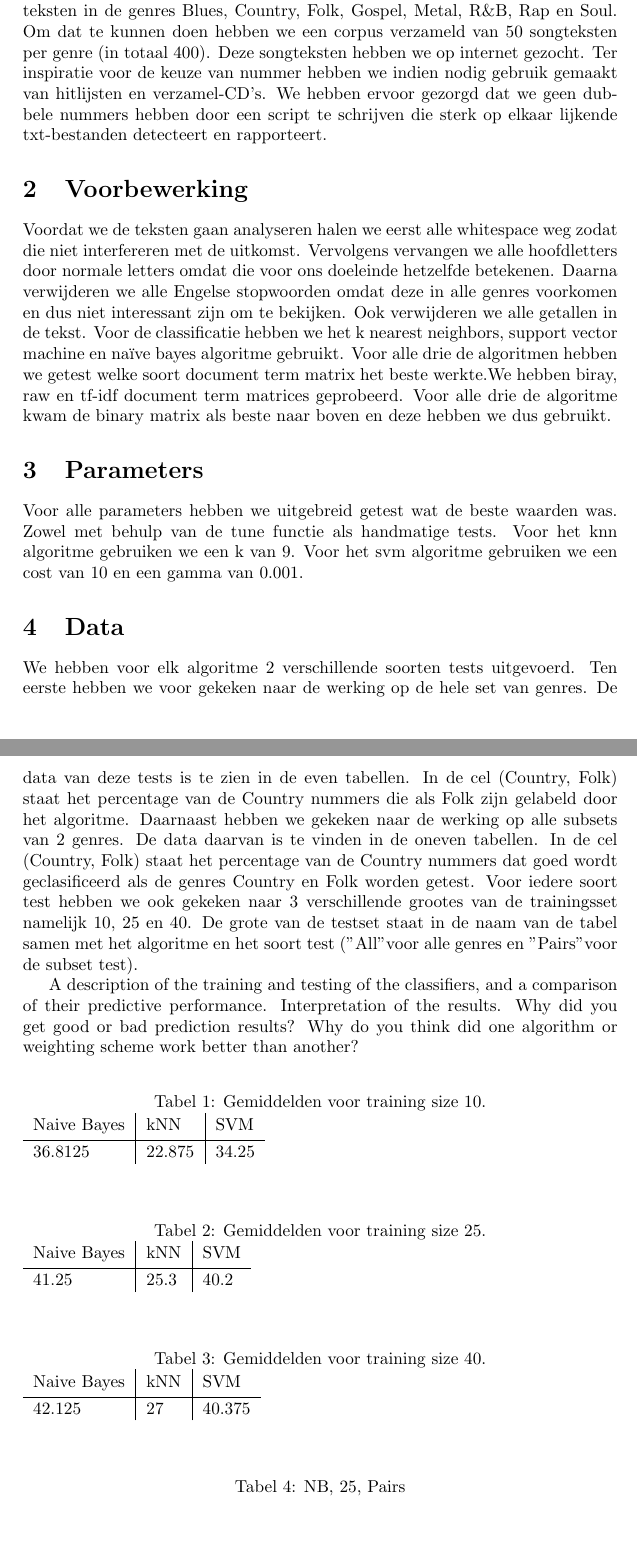
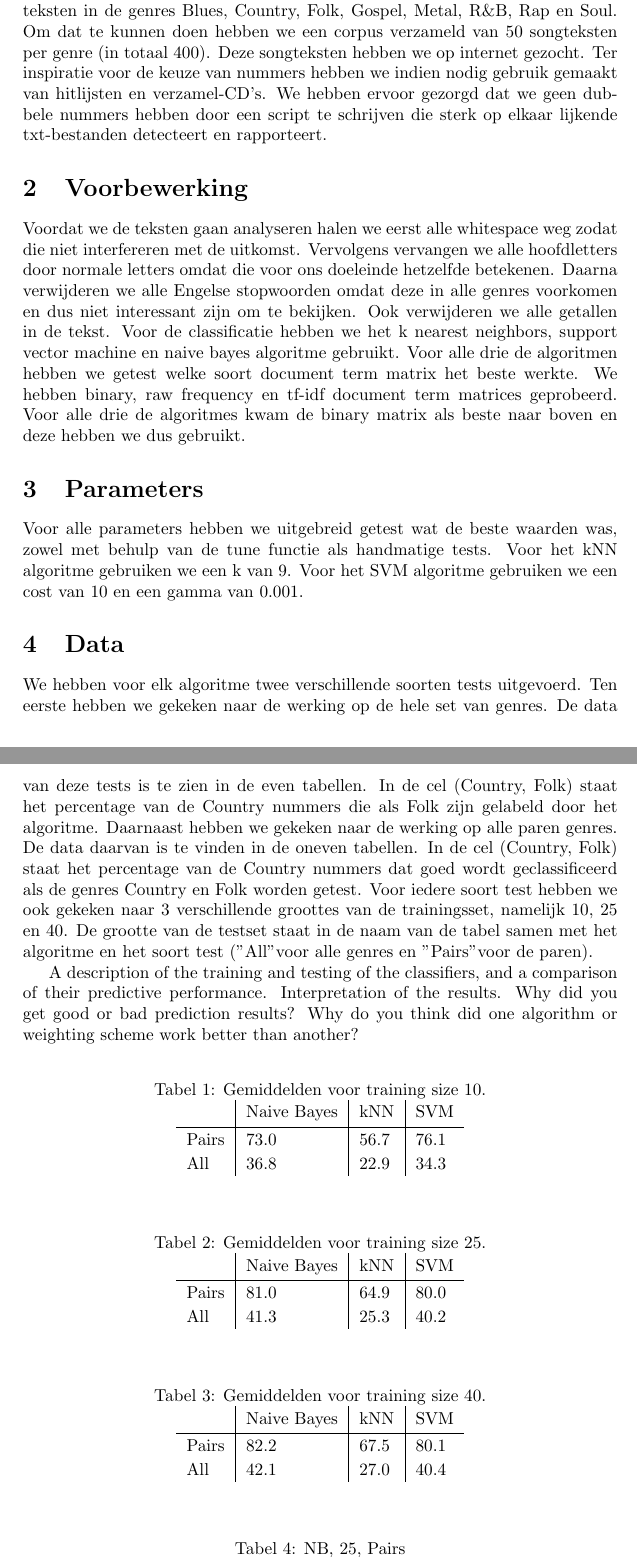
Before and after one commit to jlvermeulen/dar-2, a LaTeX paper (verslag.tex): two parts of pages 1 and 2 of 8, joined at a grey line, cut so that both start at the same text, the shorter picture padded with empty space. Compiled offline with pdfLaTeX.

Commit message:
Gemiddelden van paren

```diff
--- a/verslag.tex
+++ b/verslag.tex
@@ -16,45 +16,48 @@
 \end{abstract}
 
 \section{Probleem en omschrijving corpus}
-We hebben het volgende classificatieprobleem onderzocht: het indelen van songteksten in de genres Blues, Country, Folk, Gospel, Metal, R\&B, Rap en Soul.  Om dat te kunnen doen hebben we een corpus verzameld van 50 songteksten per genre (in totaal 400). Deze songteksten hebben we op internet gezocht. Ter inspiratie voor de keuze van nummer hebben we indien nodig gebruik gemaakt van hitlijsten en verzamel-CD's. We hebben ervoor gezorgd dat we geen dubbele nummers hebben door een script te schrijven die sterk op elkaar lijkende txt-bestanden detecteert en rapporteert.
+We hebben het volgende classificatieprobleem onderzocht: het indelen van songteksten in de genres Blues, Country, Folk, Gospel, Metal, R\&B, Rap en Soul.  Om dat te kunnen doen hebben we een corpus verzameld van 50 songteksten per genre (in totaal 400). Deze songteksten hebben we op internet gezocht. Ter inspiratie voor de keuze van nummers hebben we indien nodig gebruik gemaakt van hitlijsten en verzamel-CD's. We hebben ervoor gezorgd dat we geen dubbele nummers hebben door een script te schrijven die sterk op elkaar lijkende txt-bestanden detecteert en rapporteert.
 
 \section{Voorbewerking}
-Voordat we de teksten gaan analyseren halen we eerst alle whitespace weg zodat die niet interfereren met de uitkomst. Vervolgens vervangen we alle hoofdletters door normale letters omdat die voor ons doeleinde hetzelfde betekenen. Daarna verwijderen we alle Engelse stopwoorden omdat deze in alle genres voorkomen en dus niet interessant zijn om te bekijken. Ook verwijderen we alle getallen in de tekst. Voor de classificatie hebben we het k nearest neighbors, support vector machine en na\"ive bayes algoritme gebruikt. Voor alle drie de algoritmen hebben we getest welke soort document term matrix het beste werkte.We hebben biray, raw en tf-idf document term matrices geprobeerd. Voor alle drie de algoritme kwam de binary matrix als beste naar boven en  deze hebben we dus gebruikt.
+Voordat we de teksten gaan analyseren halen we eerst alle whitespace weg zodat die niet interfereren met de uitkomst. Vervolgens vervangen we alle hoofdletters door normale letters omdat die voor ons doeleinde hetzelfde betekenen. Daarna verwijderen we alle Engelse stopwoorden omdat deze in alle genres voorkomen en dus niet interessant zijn om te bekijken. Ook verwijderen we alle getallen in de tekst. Voor de classificatie hebben we het k nearest neighbors, support vector machine en naive bayes algoritme gebruikt. Voor alle drie de algoritmen hebben we getest welke soort document term matrix het beste werkte. We hebben binary, raw frequency en tf-idf document term matrices geprobeerd. Voor alle drie de algoritmes kwam de binary matrix als beste naar boven en deze hebben we dus gebruikt.
 
 \section{Parameters}
-Voor alle parameters hebben we uitgebreid getest wat de beste waarden was. Zowel met behulp van de tune functie als handmatige tests. Voor het knn algoritme gebruiken we een k van 9. Voor het svm algoritme gebruiken we een cost van 10 en een gamma van 0.001.
+Voor alle parameters hebben we uitgebreid getest wat de beste waarden was, zowel met behulp van de tune functie als handmatige tests. Voor het kNN algoritme gebruiken we een k van 9. Voor het SVM algoritme gebruiken we een cost van 10 en een gamma van 0.001.
 
 \section{Data}
-We hebben voor elk algoritme 2 verschillende soorten tests uitgevoerd. Ten eerste hebben we voor gekeken naar de werking op de hele set van genres. De data van deze tests is te zien in de even tabellen. In de cel (Country, Folk) staat het percentage van de Country nummers die als Folk zijn gelabeld door het algoritme. Daarnaast hebben we gekeken naar de werking  op alle subsets van 2 genres. De data daarvan is te vinden in de oneven tabellen. In de cel (Country, Folk) staat het percentage van de Country nummers dat goed wordt geclasificeerd als de genres Country en Folk worden getest. Voor iedere soort test hebben we ook gekeken naar 3 verschillende grootes van de trainingsset namelijk 10, 25 en 40. De grote van de testset staat in de naam van de tabel samen met het algoritme en het soort test ("All" voor alle genres en "Pairs" voor de subset test).
+We hebben voor elk algoritme twee verschillende soorten tests uitgevoerd. Ten eerste hebben we gekeken naar de werking op de hele set van genres. De data van deze tests is te zien in de even tabellen. In de cel (Country, Folk) staat het percentage van de Country nummers die als Folk zijn gelabeld door het algoritme. Daarnaast hebben we gekeken naar de werking  op alle paren genres. De data daarvan is te vinden in de oneven tabellen. In de cel (Country, Folk) staat het percentage van de Country nummers dat goed wordt geclassificeerd als de genres Country en Folk worden getest. Voor iedere soort test hebben we ook gekeken naar 3 verschillende groottes van de trainingsset, namelijk 10, 25 en 40. De grootte van de testset staat in de naam van de tabel samen met het algoritme en het soort test ("All" voor alle genres en "Pairs" voor de paren).
 
 A description of the training and testing of the classifiers, and a comparison of their predictive performance.
 Interpretation of the results. Why did you get good or bad prediction results? Why do you think did one algorithm or weighting scheme work better than another?
 
-\begin{table}[H]
+\begin{table}[H]\centering
 \caption{Gemiddelden voor training size 10.}
-\begin{tabu}{l|l|l}
-Naive Bayes & kNN & SVM \\ \hline
-36.8125 & 22.875 & 34.25 \\
+\begin{tabu}{l|l|l|l}
+& Naive Bayes & kNN & SVM \\ \hline
+Pairs & 73.0 & 56.7 & 76.1 \\
+All & 36.8 & 22.9 & 34.3 \\
 \end{tabu}
 \end{table}
 
-\begin{table}[H]
+\begin{table}[H]\centering
 \caption{Gemiddelden voor training size 25.}
-\begin{tabu}{l|l|l}
-Naive Bayes & kNN & SVM \\ \hline
-41.25 & 25.3 & 40.2 \\
+\begin{tabu}{l|l|l|l}
+& Naive Bayes & kNN & SVM \\ \hline
+Pairs & 81.0 & 64.9 & 80.0 \\
+All & 41.3 & 25.3 & 40.2 \\
 \end{tabu}
 \end{table}
 
-\begin{table}[H]
+\begin{table}[H]\centering
 \caption{Gemiddelden voor training size 40.}
-\begin{tabu}{l|l|l}
-Naive Bayes & kNN & SVM \\ \hline
-42.125 & 27 & 40.375 \\
+\begin{tabu}{l|l|l|l}
+& Naive Bayes & kNN & SVM \\ \hline
+Pairs & 82.2 & 67.5 & 80.1 \\
+All & 42.1 & 27.0 & 40.4 \\
 \end{tabu}
 \end{table}
 
-\begin{table}[H]
+\begin{table}[H]\centering
 \caption{NB, 25, Pairs}
 \begin{tabu}{l|*{8}{l}}
  & Blues & Country & Folk & Gospel & Metal & R\&B & Rap & Soul \\ \hline
```
Also changed, not shown: verslag.pdf, verslag.tex (46 more changed lines), 3 other files.
